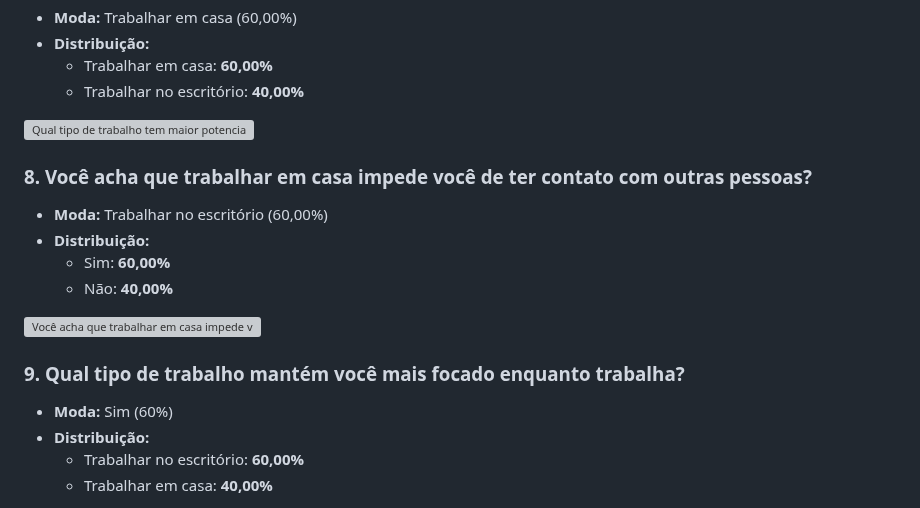
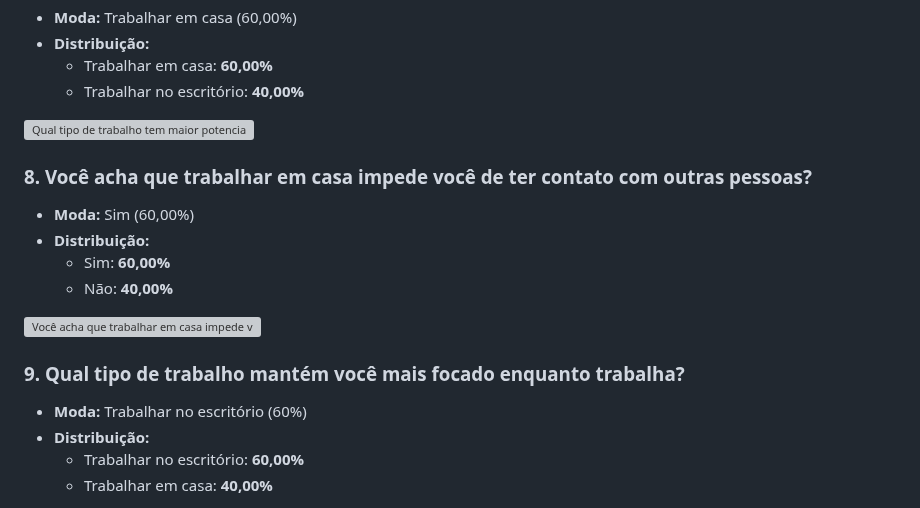
Before and after one commit to mdjunior-afk/Projeto-Regime-de-Trabalho, a Markdown page: docs/report.md, the part around the change. Rendered like a GitHub page; grey boxes are pictures that could not be loaded.

Commit message:
Update report.md
correção ortográfica

```diff
--- a/docs/report.md
+++ b/docs/report.md
@@ -802,7 +802,7 @@ Os atributos que compõem o dataset são:
 ![Qual tipo de trabalho tem maior potencial para causar transtornos mentais, como estresse, ansiedade e depressão?](https://github.com/user-attachments/assets/36678202-95fd-4ffb-8ffd-ea7f64856968)
 
  ### 8. Você acha que trabalhar em casa impede você de ter contato com outras pessoas?
-- **Moda:** Trabalhar no escritório (60,00%)
+- **Moda:** Sim (60,00%)
 - **Distribuição:**
   - Sim: **60,00%**
   - Não: **40,00%**
@@ -810,7 +810,7 @@ Os atributos que compõem o dataset são:
 ![Você acha que trabalhar em casa impede você de ter contato com outras pessoas?](https://github.com/user-attachments/assets/aff00bfa-074c-45da-a77d-900b2d6115ca)
 
 ### 9. Qual tipo de trabalho mantém você mais focado enquanto trabalha?
-- **Moda:** Sim (60%)
+- **Moda:** Trabalhar no escritório (60%)
 - **Distribuição:**
   - Trabalhar no escritório: **60,00%**
   - Trabalhar em casa: **40,00%**
```
